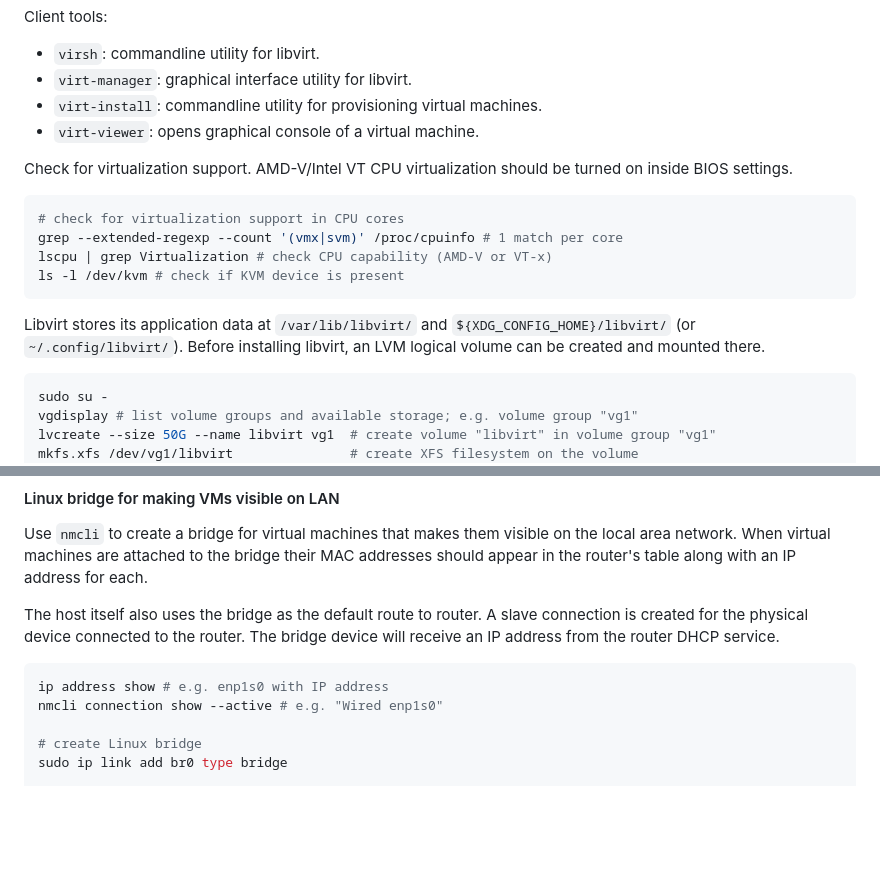
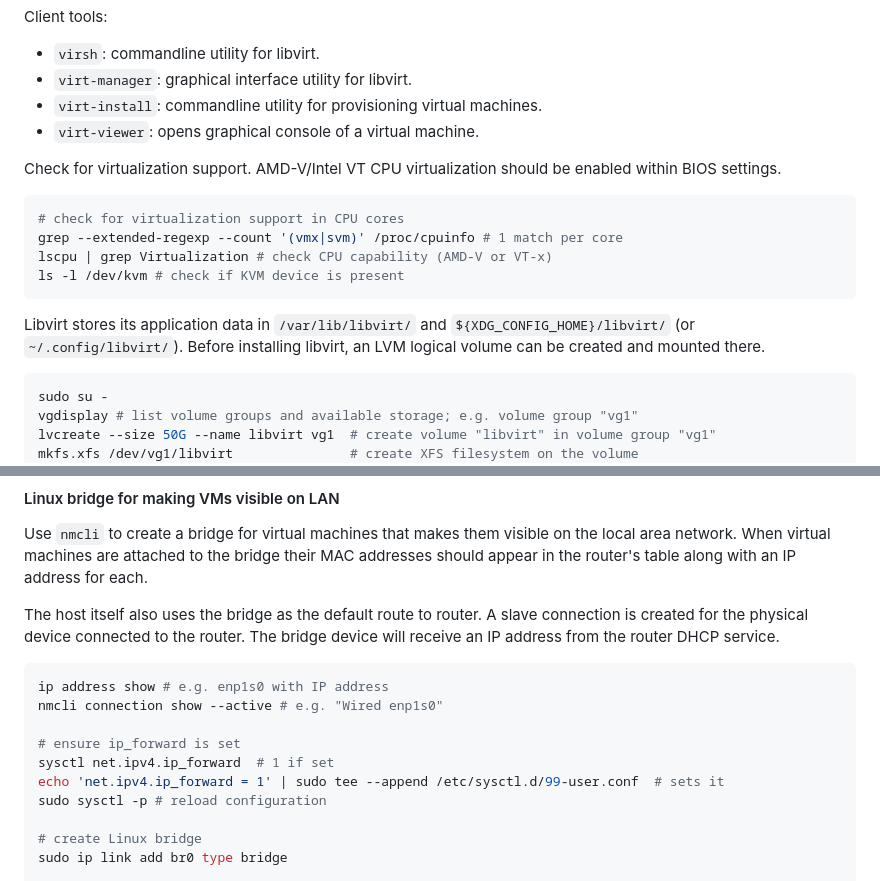
Before and after one commit to linjan2/pages-generation, a Markdown page: src/virtualization.md, 2 parts joined by grey strips. GitHub-like rendering; blank space fills up the shorter version.

````diff
--- a/src/virtualization.md
+++ b/src/virtualization.md
@@ -19,7 +19,7 @@ Client tools:
 - `virt-install`: commandline utility for provisioning virtual machines.
 - `virt-viewer`: opens graphical console of a virtual machine.
 
-Check for virtualization support. AMD-V/Intel VT CPU virtualization should be turned on inside BIOS settings.
+Check for virtualization support. AMD-V/Intel VT CPU virtualization should be enabled within BIOS settings.
 
 ```sh
 # check for virtualization support in CPU cores
@@ -28,7 +28,7 @@ lscpu | grep Virtualization # check CPU capability (AMD-V or VT-x)
 ls -l /dev/kvm # check if KVM device is present
 ```
 
-Libvirt stores its application data at `/var/lib/libvirt/` and `${XDG_CONFIG_HOME}/libvirt/` (or `~/.config/libvirt/`). Before installing libvirt, an LVM logical volume can be created and mounted there.
+Libvirt stores its application data in `/var/lib/libvirt/` and `${XDG_CONFIG_HOME}/libvirt/` (or `~/.config/libvirt/`). Before installing libvirt, an LVM logical volume can be created and mounted there.
 
 ```sh
 sudo su -
@@ -197,6 +237,11 @@ The host itself also uses the bridge as the default route to router. A slave con
 ```sh
 ip address show # e.g. enp1s0 with IP address
 nmcli connection show --active # e.g. "Wired enp1s0"
+
+# ensure ip_forward is set
+sysctl net.ipv4.ip_forward  # 1 if set
+echo 'net.ipv4.ip_forward = 1' | sudo tee --append /etc/sysctl.d/99-user.conf  # sets it
+sudo sysctl -p # reload configuration
 
 # create Linux bridge
 sudo ip link add br0 type bridge
````
Also changed, not shown: other parts of src/virtualization.md (+43 -4 lines).
